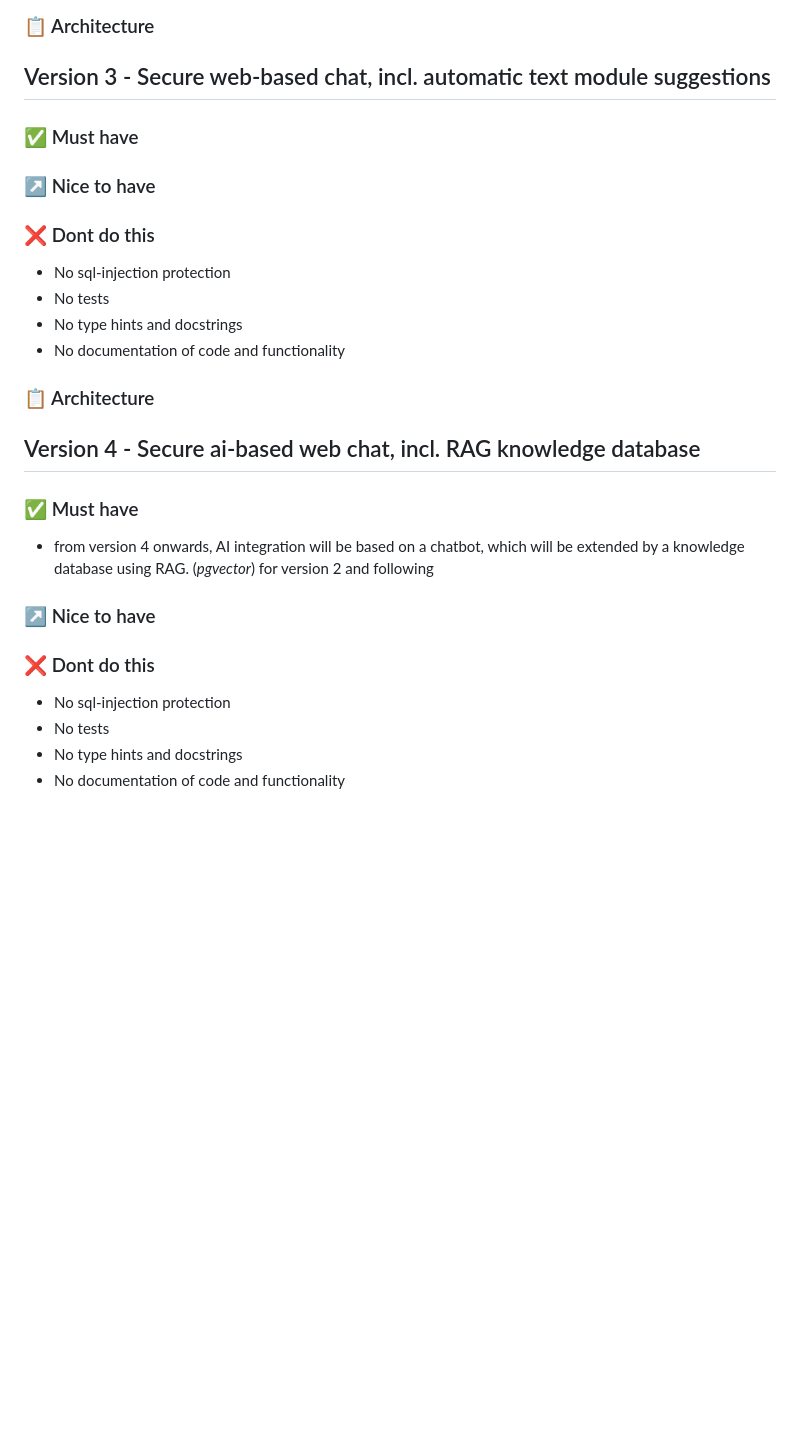
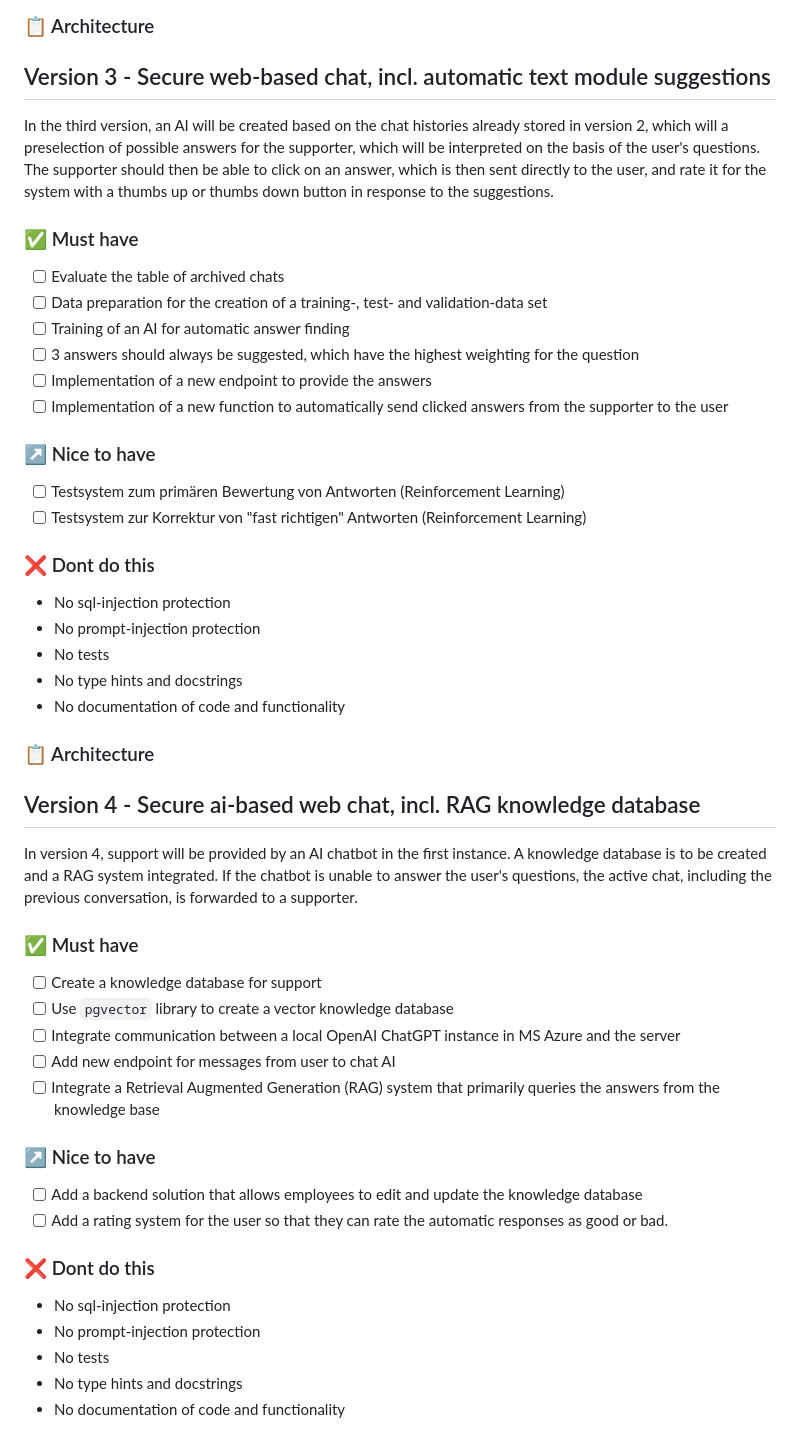
Before and after one commit to fotox/Customer-Chat, a Markdown page: README.md, the part around the change. Drawn GitHub-style; blank space fills up the shorter version.

```diff
--- a/README.md
+++ b/README.md
@@ -144,19 +144,29 @@ create a chat themselves and send the link to the chat to a user so that they ca
 
 ## Version 3 - Secure web-based chat, incl. automatic text module suggestions
 
-
+In the third version, an AI will be created based on the chat histories already stored in version 2, which will
+a preselection of possible answers for the supporter, which will be interpreted on the basis of the user's questions.
+The supporter should then be able to click on an answer, which is then sent directly to the user, and rate it for the
+system with a thumbs up or thumbs down button in response to the suggestions.
 
 ### :white_check_mark: Must have
 
-
+- [ ] Evaluate the table of archived chats
+- [ ] Data preparation for the creation of a training-, test- and validation-data set
+- [ ] Training of an AI for automatic answer finding
+- [ ] 3 answers should always be suggested, which have the highest weighting for the question
+- [ ] Implementation of a new endpoint to provide the answers
+- [ ] Implementation of a new function to automatically send clicked answers from the supporter to the user
 
 ### :arrow_upper_right: Nice to have
 
-
+- [ ] Testsystem zum primären Bewertung von Antworten (Reinforcement Learning)
+- [ ] Testsystem zur Korrektur von "fast richtigen" Antworten (Reinforcement Learning)
 
 ### :x: Dont do this
 
 - No sql-injection protection
+- No prompt-injection protection
 - No tests
 - No type hints and docstrings
 - No documentation of code and functionality
@@ -166,21 +176,27 @@ create a chat themselves and send the link to the chat to a user so that they ca
 
 ## Version 4 - Secure ai-based web chat, incl. RAG knowledge database
 
-
+In version 4, support will be provided by an AI chatbot in the first instance. A knowledge database is to be created
+and a RAG system integrated. If the chatbot is unable to answer the user's questions, the active chat, including the
+previous conversation, is forwarded to a supporter.
 
 ### :white_check_mark: Must have
 
-
-  - from version 4 onwards, AI integration will be based on a chatbot, which will be extended by a knowledge
-    database using RAG. (*pgvector*) for version 2 and following
+- [ ] Create a knowledge database for support
+- [ ] Use `pgvector` library to create a vector knowledge database
+- [ ] Integrate communication between a local OpenAI ChatGPT instance in MS Azure and the server
+- [ ] Add new endpoint for messages from user to chat AI
+- [ ] Integrate a Retrieval Augmented Generation (RAG) system that primarily queries the answers from the knowledge base
 
 ### :arrow_upper_right: Nice to have
 
-
+- [ ] Add a backend solution that allows employees to edit and update the knowledge database
+- [ ] Add a rating system for the user so that they can rate the automatic responses as good or bad.
 
 ### :x: Dont do this
 
 - No sql-injection protection
+- No prompt-injection protection
 - No tests
 - No type hints and docstrings
 - No documentation of code and functionality
```
